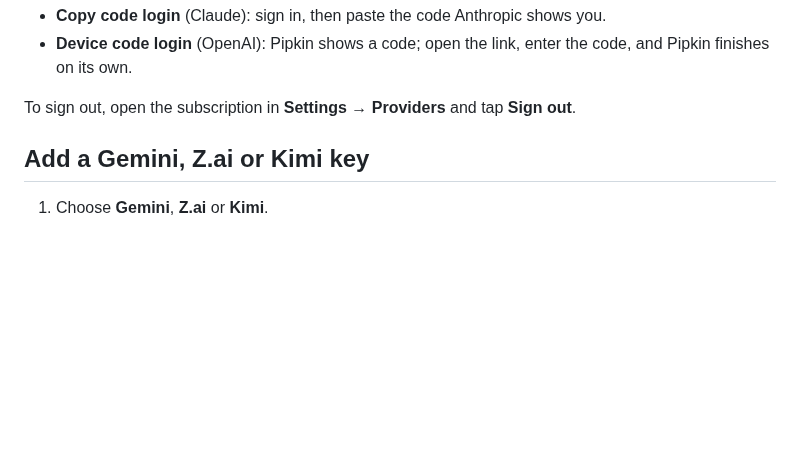
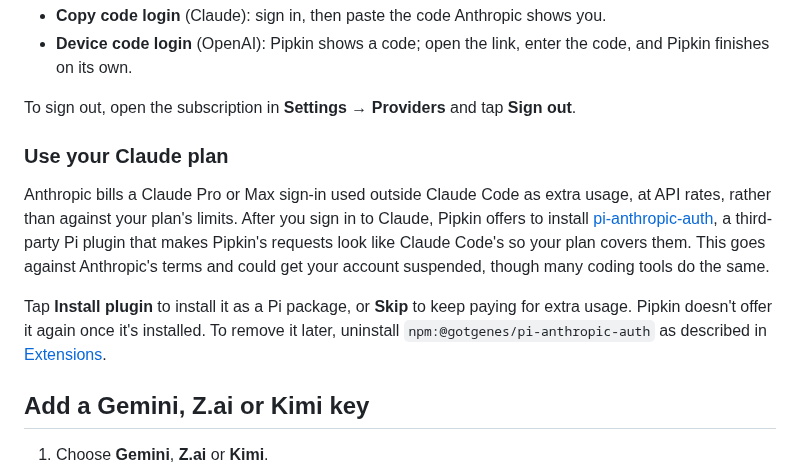
Before and after one commit to jeph/pipkin, a Markdown page: docs/providers.md, the part around the change. Drawn GitHub-style; blank space fills up the shorter version.

Commit message:
docs: describe the pi-anthropic-auth offer after Claude sign-in

```diff
--- a/docs/providers.md
+++ b/docs/providers.md
@@ -30,6 +30,12 @@ The other options are useful when the browser flow doesn't work on your phone:
 - **Device code login** (OpenAI): Pipkin shows a code; open the link, enter the code, and Pipkin finishes on its own.
 
 To sign out, open the subscription in **Settings → Providers** and tap **Sign out**.
+
+### Use your Claude plan
+
+Anthropic bills a Claude Pro or Max sign-in used outside Claude Code as extra usage, at API rates, rather than against your plan's limits. After you sign in to Claude, Pipkin offers to install [pi-anthropic-auth](https://github.com/gotgenes/pi-anthropic-auth), a third-party Pi plugin that makes Pipkin's requests look like Claude Code's so your plan covers them. This goes against Anthropic's terms and could get your account suspended, though many coding tools do the same.
+
+Tap **Install plugin** to install it as a Pi package, or **Skip** to keep paying for extra usage. Pipkin doesn't offer it again once it's installed. To remove it later, uninstall `npm:@gotgenes/pi-anthropic-auth` as described in [Extensions](/docs/extensions/).
 
 ## Add a Gemini, Z.ai or Kimi key
 
```
